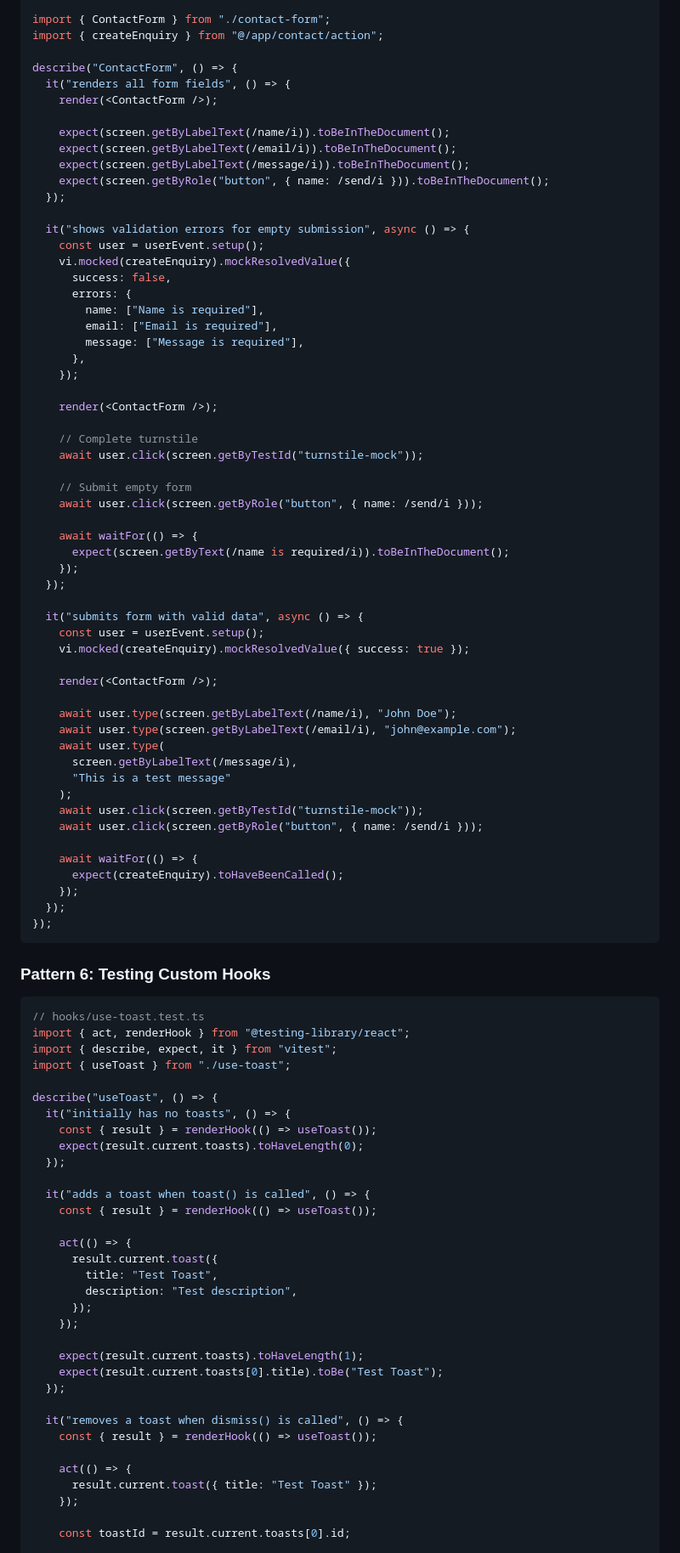
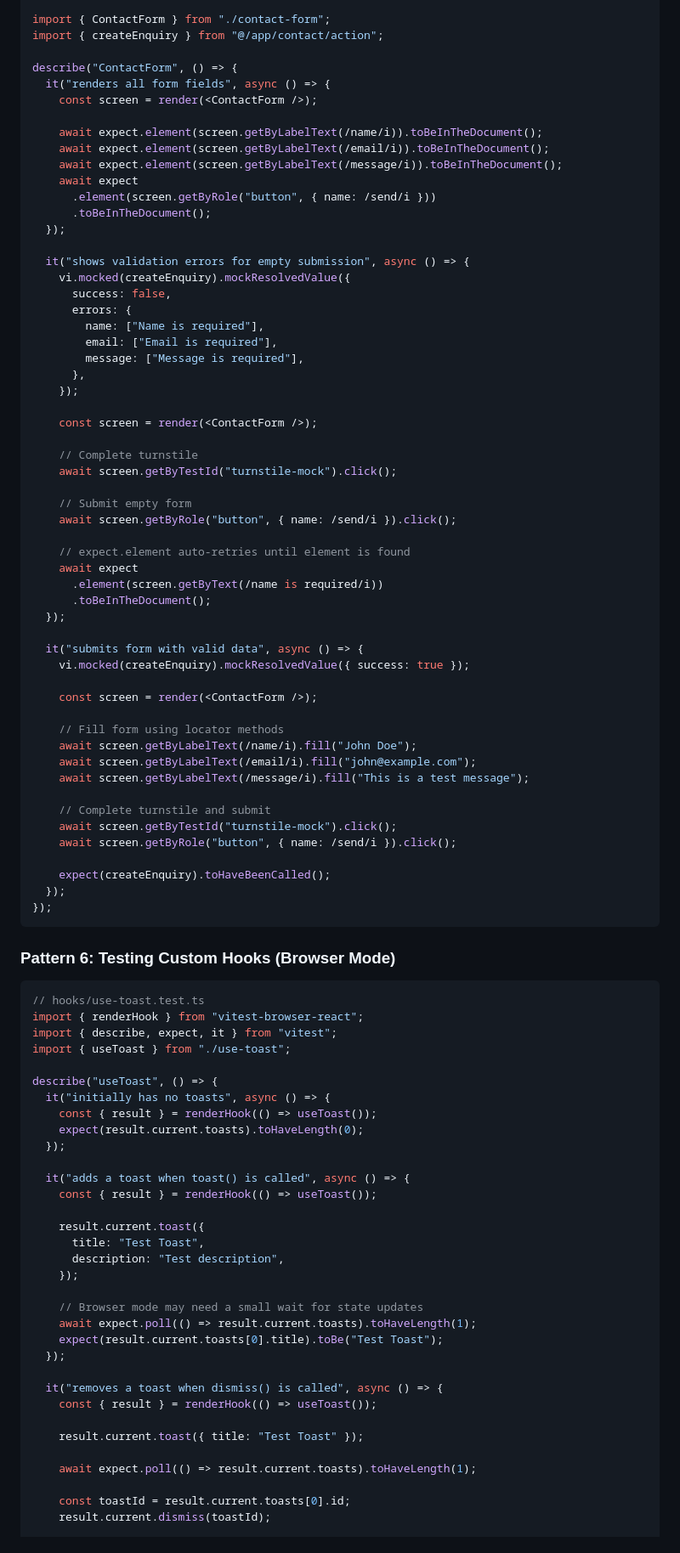
Before and after one commit to sun33t/suneet-codes, a Markdown page: docs/testing-strategy.md, the part around one of its changes. Shown at 85% size. Drawn GitHub-style.

````diff
--- a/docs/testing-strategy.md
+++ b/docs/testing-strategy.md
@@ -822,17 +839,18 @@ import { ContactForm } from "./contact-form";
 import { createEnquiry } from "@/app/contact/action";
 
 describe("ContactForm", () => {
-  it("renders all form fields", () => {
-    render(<ContactForm />);
+  it("renders all form fields", async () => {
+    const screen = render(<ContactForm />);
 
-    expect(screen.getByLabelText(/name/i)).toBeInTheDocument();
-    expect(screen.getByLabelText(/email/i)).toBeInTheDocument();
-    expect(screen.getByLabelText(/message/i)).toBeInTheDocument();
-    expect(screen.getByRole("button", { name: /send/i })).toBeInTheDocument();
+    await expect.element(screen.getByLabelText(/name/i)).toBeInTheDocument();
+    await expect.element(screen.getByLabelText(/email/i)).toBeInTheDocument();
+    await expect.element(screen.getByLabelText(/message/i)).toBeInTheDocument();
+    await expect
+      .element(screen.getByRole("button", { name: /send/i }))
+      .toBeInTheDocument();
   });
 
   it("shows validation errors for empty submission", async () => {
-    const user = userEvent.setup();
     vi.mocked(createEnquiry).mockResolvedValue({
       success: false,
       errors: {
@@ -842,75 +860,73 @@ describe("ContactForm", () => {
       },
     });
 
-    render(<ContactForm />);
+    const screen = render(<ContactForm />);
 
     // Complete turnstile
-    await user.click(screen.getByTestId("turnstile-mock"));
+    await screen.getByTestId("turnstile-mock").click();
 
     // Submit empty form
-    await user.click(screen.getByRole("button", { name: /send/i }));
+    await screen.getByRole("button", { name: /send/i }).click();
 
-    await waitFor(() => {
-      expect(screen.getByText(/name is required/i)).toBeInTheDocument();
-    });
+    // expect.element auto-retries until element is found
+    await expect
+      .element(screen.getByText(/name is required/i))
+      .toBeInTheDocument();
   });
 
   it("submits form with valid data", async () => {
-    const user = userEvent.setup();
     vi.mocked(createEnquiry).mockResolvedValue({ success: true });
 
-    render(<ContactForm />);
+    const screen = render(<ContactForm />);
 
-    await user.type(screen.getByLabelText(/name/i), "John Doe");
-    await user.type(screen.getByLabelText(/email/i), "john@example.com");
-    await user.type(
-      screen.getByLabelText(/message/i),
-      "This is a test message"
-    );
-    await user.click(screen.getByTestId("turnstile-mock"));
-    await user.click(screen.getByRole("button", { name: /send/i }));
+    // Fill form using locator methods
+    await screen.getByLabelText(/name/i).fill("John Doe");
+    await screen.getByLabelText(/email/i).fill("john@example.com");
+    await screen.getByLabelText(/message/i).fill("This is a test message");
 
-    await waitFor(() => {
-      expect(createEnquiry).toHaveBeenCalled();
-    });
+    // Complete turnstile and submit
+    await screen.getByTestId("turnstile-mock").click();
+    await screen.getByRole("button", { name: /send/i }).click();
+
+    expect(createEnquiry).toHaveBeenCalled();
   });
 });
 ```
 
-### Pattern 6: Testing Custom Hooks
+### Pattern 6: Testing Custom Hooks (Browser Mode)
 
 ```typescript
 // hooks/use-toast.test.ts
-import { act, renderHook } from "@testing-library/react";
+import { renderHook } from "vitest-browser-react";
 import { describe, expect, it } from "vitest";
 import { useToast } from "./use-toast";
 
 describe("useToast", () => {
-  it("initially has no toasts", () => {
+  it("initially has no toasts", async () => {
     const { result } = renderHook(() => useToast());
     expect(result.current.toasts).toHaveLength(0);
   });
 
-  it("adds a toast when toast() is called", () => {
+  it("adds a toast when toast() is called", async () => {
     const { result } = renderHook(() => useToast());
 
-    act(() => {
-      result.current.toast({
-        title: "Test Toast",
-        description: "Test description",
-      });
+    result.current.toast({
+      title: "Test Toast",
+      description: "Test description",
     });
 
-    expect(result.current.toasts).toHaveLength(1);
+    // Browser mode may need a small wait for state updates
+    await expect.poll(() => result.current.toasts).toHaveLength(1);
     expect(result.current.toasts[0].title).toBe("Test Toast");
   });
 
-  it("removes a toast when dismiss() is called", () => {
+  it("removes a toast when dismiss() is called", async () => {
     const { result } = renderHook(() => useToast());
 
-    act(() => {
-      result.current.toast({ title: "Test Toast" });
-    });
+    result.current.toast({ title: "Test Toast" });
+
+    await expect.poll(() => result.current.toasts).toHaveLength(1);
 
     const toastId = result.current.toasts[0].id;
+    result.current.dismiss(toastId);
 
````
Also changed, not shown: other parts of docs/testing-strategy.md (+313 -175 lines).
